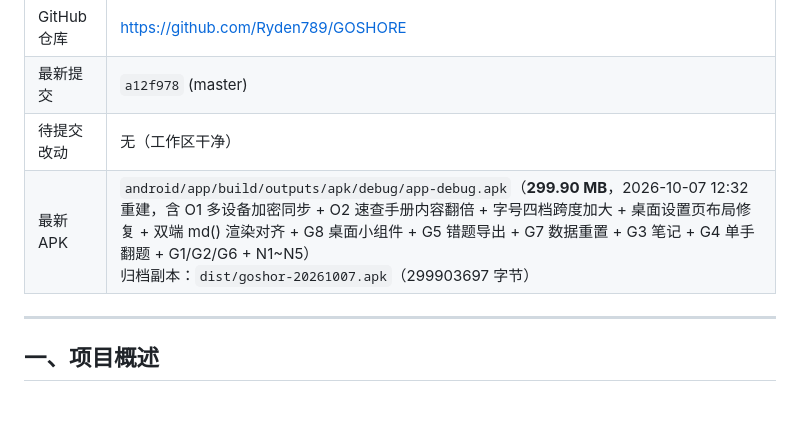
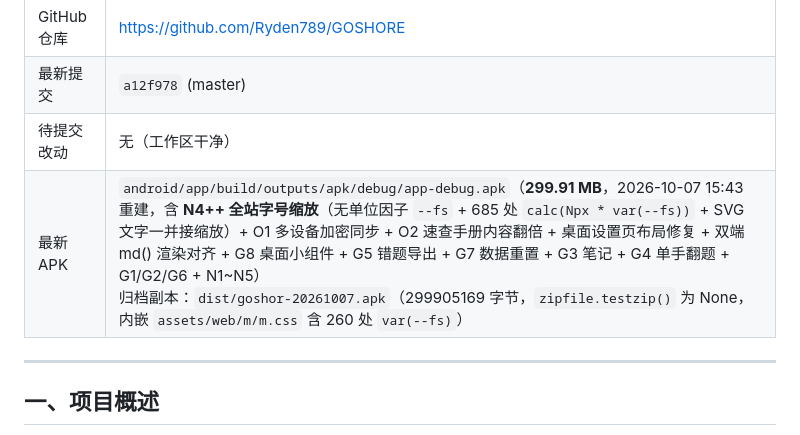
Before and after one commit to Ryden789/GOSHORE, a Markdown page: 交接文档.md, the part around the change. Rendered like a GitHub page; blank space fills up the shorter version.

Commit message:
docs: 交接文档更新最新 APK 信息（N4++ 重建）
APK 299.91 MB（299905169 字节），2026-10-07 15:43 重建并归档 dist/goshor-20261007.apk；
zipfile.testzip() 为 None（未中「孤儿字节」坑），内嵌 assets/web/m/m.css 含 260 处
var(--fs)、4 处 minmax(0, 1fr)，index.html / sw.js 均为 v20261023。

```diff
--- a/交接文档.md
+++ b/交接文档.md
@@ -7,7 +7,7 @@
 | GitHub 仓库 | https://github.com/Ryden789/GOSHORE |
 | 最新提交 | `a12f978` (master) |
 | 待提交改动 | 无（工作区干净） |
-| 最新 APK | `android/app/build/outputs/apk/debug/app-debug.apk`（**299.90 MB**，2026-10-07 12:32 重建，含 O1 多设备加密同步 + O2 速查手册内容翻倍 + 字号四档跨度加大 + 桌面设置页布局修复 + 双端 md() 渲染对齐 + G8 桌面小组件 + G5 错题导出 + G7 数据重置 + G3 笔记 + G4 单手翻题 + G1/G2/G6 + N1~N5）<br>归档副本：`dist/goshor-20261007.apk`（299903697 字节） |
+| 最新 APK | `android/app/build/outputs/apk/debug/app-debug.apk`（**299.91 MB**，2026-10-07 15:43 重建，含 **N4++ 全站字号缩放**（无单位因子 `--fs` + 685 处 `calc(Npx * var(--fs))` + SVG 文字一并接缩放）+ O1 多设备加密同步 + O2 速查手册内容翻倍 + 桌面设置页布局修复 + 双端 md() 渲染对齐 + G8 桌面小组件 + G5 错题导出 + G7 数据重置 + G3 笔记 + G4 单手翻题 + G1/G2/G6 + N1~N5）<br>归档副本：`dist/goshor-20261007.apk`（299905169 字节，`zipfile.testzip()` 为 None，内嵌 `assets/web/m/m.css` 含 260 处 `var(--fs)`） |
 
 ---
 
```
